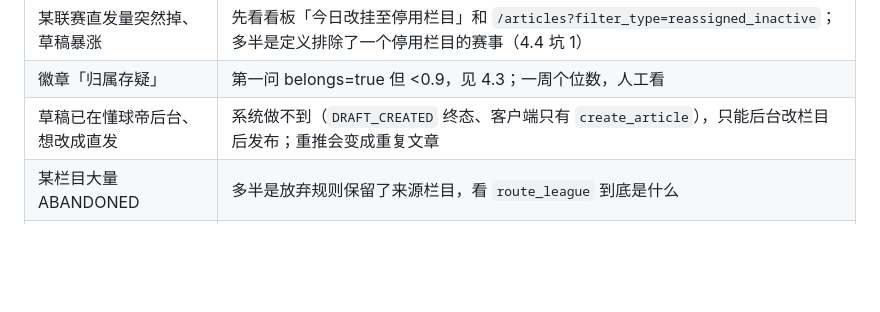
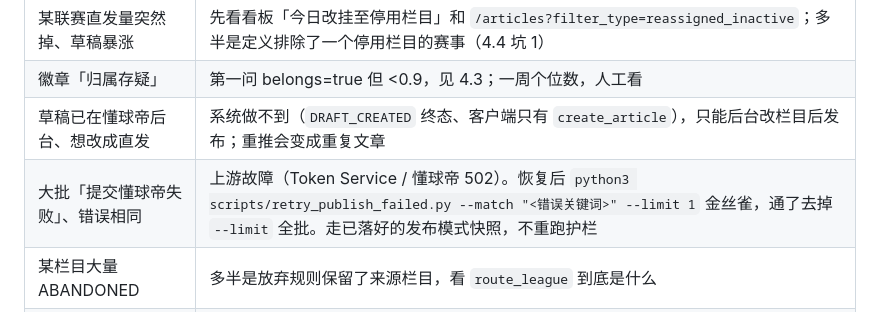
Before and after one commit to hongsiqin824-max/automatic-post, a Markdown page: 00_项目管理/路由与发布决策.md, the part around the change. GitHub-like rendering; blank space fills up the shorter version.

Commit message:
记录 Token Service 故障重试过程，排查指引补批量重试入口

```diff
--- a/00_项目管理/路由与发布决策.md
+++ b/00_项目管理/路由与发布决策.md
@@ -333,6 +333,7 @@ intl → 闸2 需要 ai_guard_enabled（=0）→ 跳过
 | 某联赛直发量突然掉、草稿暴涨 | 先看看板「今日改挂至停用栏目」和 `/articles?filter_type=reassigned_inactive`；多半是定义排除了一个停用栏目的赛事（4.4 坑 1） |
 | 徽章「归属存疑」 | 第一问 belongs=true 但 <0.9，见 4.3；一周个位数，人工看 |
 | 草稿已在懂球帝后台、想改成直发 | 系统做不到（`DRAFT_CREATED` 终态、客户端只有 `create_article`），只能后台改栏目后发布；重推会变成重复文章 |
+| 大批「提交懂球帝失败」、错误相同 | 上游故障（Token Service / 懂球帝 502）。恢复后 `python3 scripts/retry_publish_failed.py --match "<错误关键词>" --limit 1` 金丝雀，通了去掉 `--limit` 全批。走已落好的发布模式快照，不重跑护栏 |
 | 某栏目大量 ABANDONED | 多半是放弃规则保留了来源栏目，看 `route_league` 到底是什么 |
 | 标签（channels）不对 | 见四·五 与 `app/services/channel_filter.py`、`competition_tags.py` |
 
```
Also changed, not shown: 00_项目管理/工作日志/2026-10-20.md (added, +47 -0 lines).
